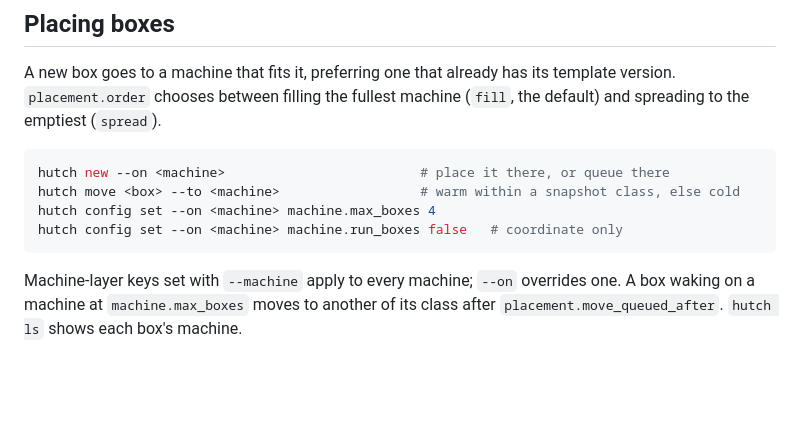
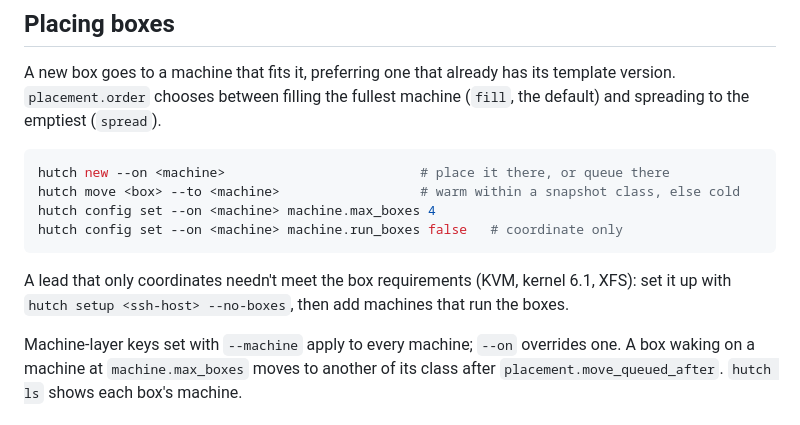
Before and after one commit to mouizahmed/hutch, a Markdown page: docs/machines.md, the part around the change. GitHub-like rendering; blank space fills up the shorter version.

Commit message:
document setup --no-boxes

````diff
--- a/docs/machines.md
+++ b/docs/machines.md
@@ -23,6 +23,8 @@ hutch move <box> --to <machine>                  # warm within a snapshot class,
 hutch config set --on <machine> machine.max_boxes 4
 hutch config set --on <machine> machine.run_boxes false   # coordinate only
 ```
+
+A lead that only coordinates needn't meet the box requirements (KVM, kernel 6.1, XFS): set it up with `hutch setup <ssh-host> --no-boxes`, then add machines that run the boxes.
 
 Machine-layer keys set with `--machine` apply to every machine; `--on` overrides one. A box waking on a machine at `machine.max_boxes` moves to another of its class after `placement.move_queued_after`. `hutch ls` shows each box's machine.
 
````
